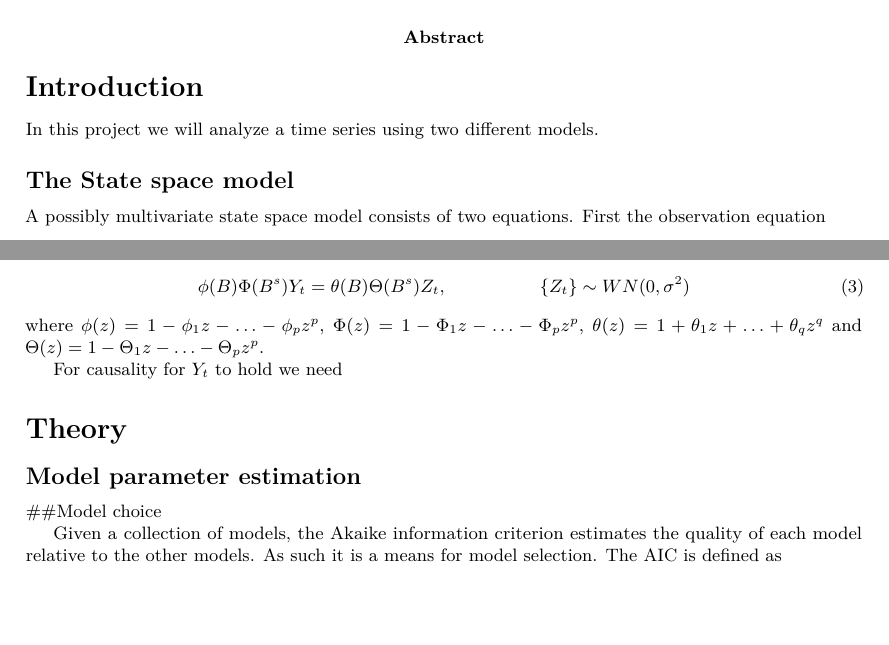
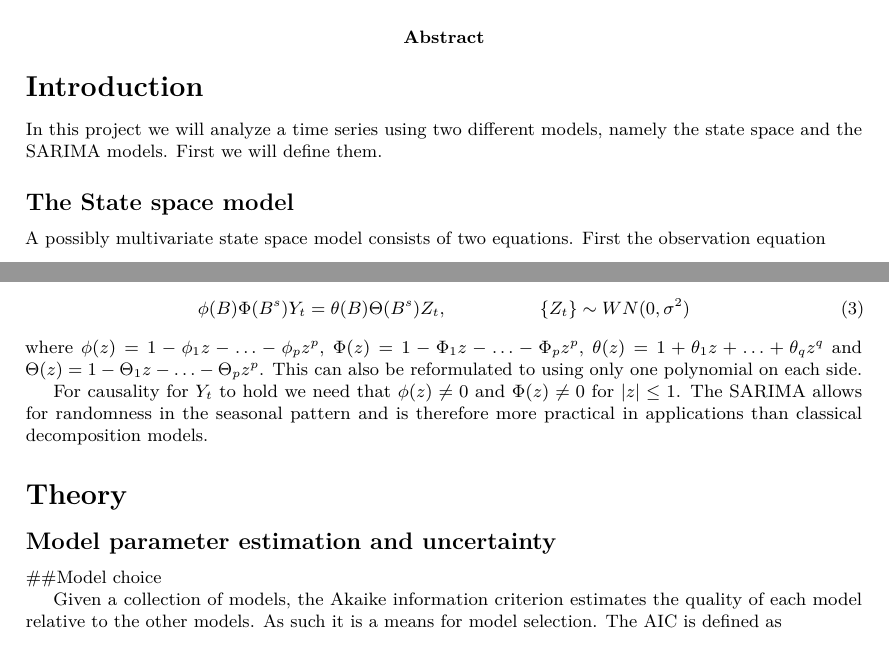
Before and after one commit to Anderssorby/TR_ex8, an R Markdown document (report.Rmd): two parts of page 1 of 4, joined at a grey line, cut so that both start at the same text, the shorter picture padded with empty space. Rendered offline with R 4.5, knitr and Pandoc, then LaTeX, with nearby package versions; some code elsewhere in the file could not run offline; a font, style sheet, LaTeX package, included part or bibliography that could not be used is replaced or left out.

Commit message:
Some additions

```diff
--- a/report.Rmd
+++ b/report.Rmd
@@ -28,7 +28,7 @@ library(astsa)
 
 # Introduction
 
-In this project we will analyze a time series using two different models.
+In this project we will analyze a time series using two different models, namely the state space and the SARIMA models. First we will define them.
 
 ## The State space model
 
@@ -49,14 +49,15 @@ The seasonal ARIMA (SARIMA) process is a generalization of the ARIMA process can
 \label{eq:SARIMA}
 \phi(B)\Phi(B^s)Y_t = \theta(B)\Theta(B^s)Z_t,\hspace{5em} \{Z_t\}\sim WN(0,\sigma^2)
 \end{equation}
-where $\phi(z)= 1-\phi_1 z-\ldots- \phi_p z^p$, $\Phi(z) = 1- \Phi_1 z - \ldots - \Phi_p z^p$, $\theta(z) = 1+ \theta_1 z + \ldots + \theta_q z^q$ and $\Theta(z) = 1- \Theta_1 z - \ldots - \Theta_p z^p$.
+where $\phi(z)= 1-\phi_1 z-\ldots- \phi_p z^p$, $\Phi(z) = 1- \Phi_1 z - \ldots - \Phi_p z^p$, $\theta(z) = 1+ \theta_1 z + \ldots + \theta_q z^q$ and $\Theta(z) = 1- \Theta_1 z - \ldots - \Theta_p z^p$. This can also be reformulated to using only one polynomial on each side.
 
-For causality for $Y_t$ to hold we need
+For causality for $Y_t$ to hold we need that $\phi(z)\neq 0$ and $\Phi(z)\neq 0$ for $|z| \leq 1$. The SARIMA allows for randomness in the seasonal pattern and is therefore more practical in applications than classical decomposition models.
 
 
 # Theory
 
-## Model parameter estimation
+## Model parameter estimation and uncertainty
+
 
 <!--
 REPEATED ESTIMATION ON SIMULATED DATA COMES HERE:
```
